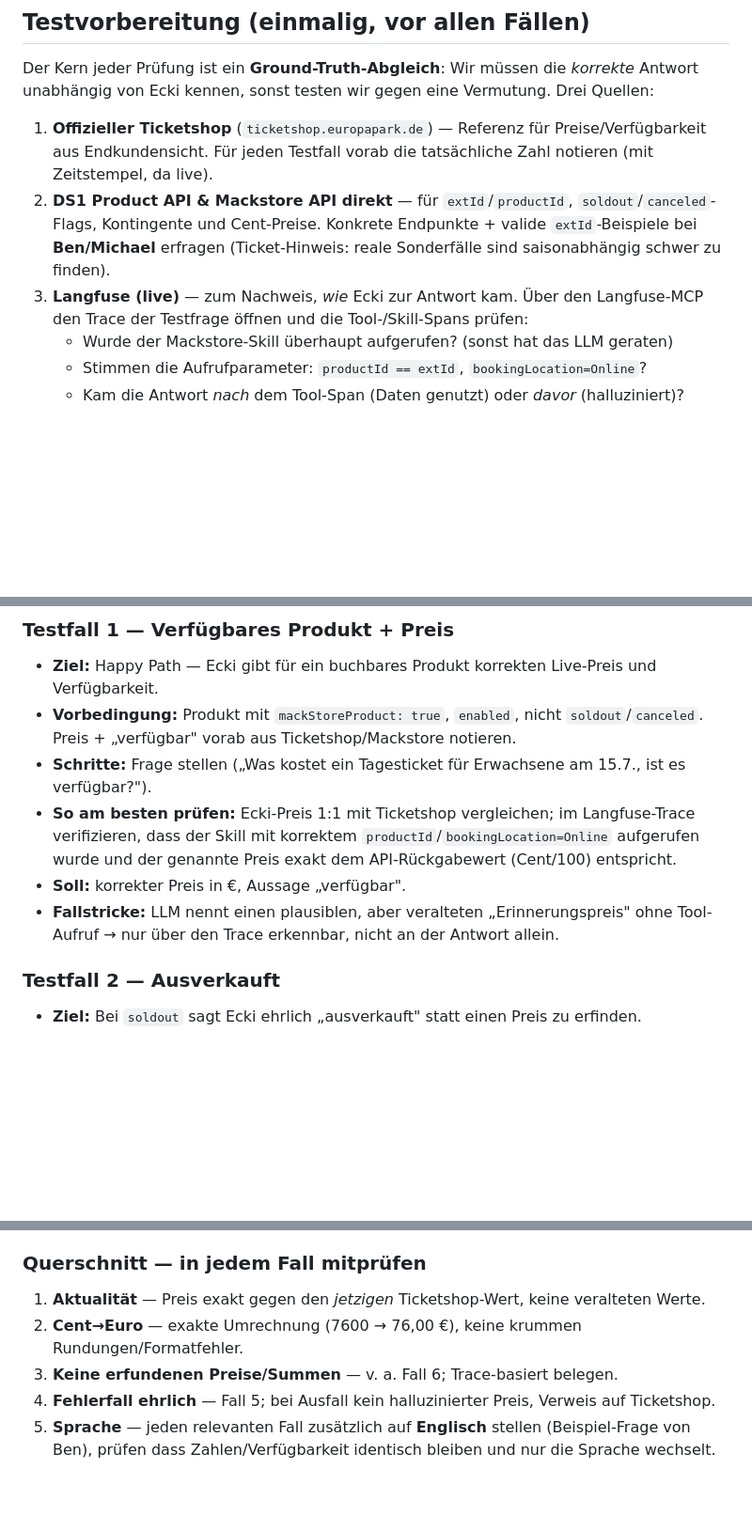
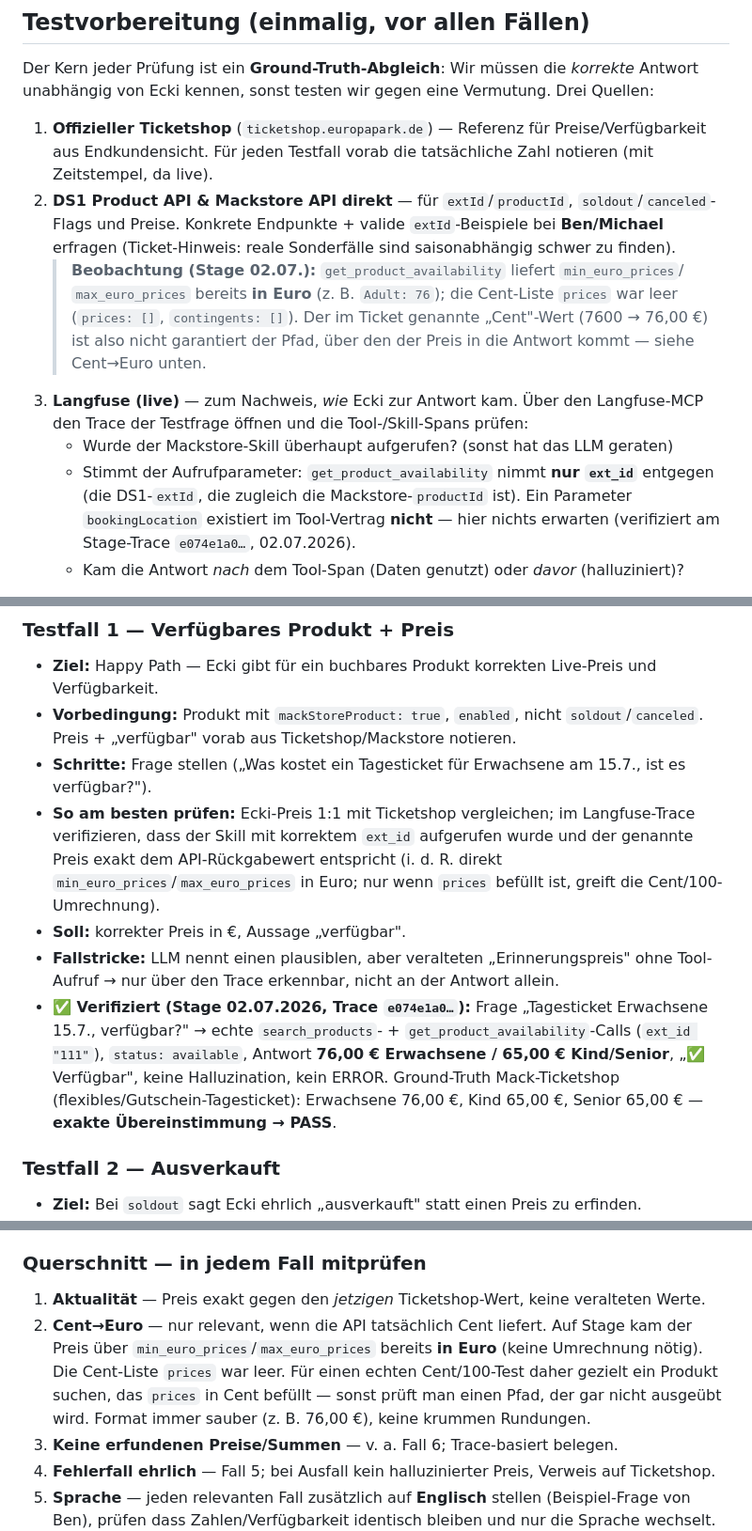
Before and after one commit to mayflower/UI-Testing-Tool, a Markdown page: docs/ki-257-mackstore-integration.md, 3 parts joined by grey strips. Shown at 94% size. GitHub-like rendering; blank space fills up the shorter version.

Commit message:
docs: KI-257 Testfall 1 auf Stage verifiziert (PASS) + Korrekturen
- Testfall 1 gegen Stage-Trace e074e1a0 ausgewertet: PASS, Preis
  76/65/65 EUR deckt sich exakt mit Mack-Ticketshop (Ground-Truth).
- bookingLocation=Online entfernt: get_product_availability nimmt nur ext_id.
- Cent->Euro relativiert: API liefert min/max_euro_prices in Euro,
  prices-Liste leer; echter Cent-Test braucht Produkt mit befuellter prices.

Co-Authored-By: Claude Opus 4.8 (1M context) <noreply@anthropic.com>

```diff
--- a/docs/ki-257-mackstore-integration.md
+++ b/docs/ki-257-mackstore-integration.md
@@ -61,13 +61,20 @@ unabhängig von Ecki kennen, sonst testen wir gegen eine Vermutung. Drei Quellen
 
 1. **Offizieller Ticketshop** (`ticketshop.europapark.de`) — Referenz für Preise/Verfügbarkeit aus
    Endkundensicht. Für jeden Testfall vorab die tatsächliche Zahl notieren (mit Zeitstempel, da live).
-2. **DS1 Product API & Mackstore API direkt** — für `extId`/`productId`, `soldout`/`canceled`-Flags,
-   Kontingente und Cent-Preise. Konkrete Endpunkte + valide `extId`-Beispiele bei **Ben/Michael**
+2. **DS1 Product API & Mackstore API direkt** — für `extId`/`productId`, `soldout`/`canceled`-Flags
+   und Preise. Konkrete Endpunkte + valide `extId`-Beispiele bei **Ben/Michael**
    erfragen (Ticket-Hinweis: reale Sonderfälle sind saisonabhängig schwer zu finden).
+   > **Beobachtung (Stage 02.07.):** `get_product_availability` liefert `min_euro_prices`/
+   > `max_euro_prices` bereits **in Euro** (z. B. `Adult: 76`); die Cent-Liste `prices` war leer
+   > (`prices: []`, `contingents: []`). Der im Ticket genannte „Cent"-Wert (7600 → 76,00 €) ist
+   > also nicht garantiert der Pfad, über den der Preis in die Antwort kommt — siehe Cent→Euro unten.
 3. **Langfuse (live)** — zum Nachweis, *wie* Ecki zur Antwort kam. Über den Langfuse-MCP den Trace
    der Testfrage öffnen und die Tool-/Skill-Spans prüfen:
    - Wurde der Mackstore-Skill überhaupt aufgerufen? (sonst hat das LLM geraten)
-   - Stimmen die Aufrufparameter: `productId == extId`, `bookingLocation=Online`?
+   - Stimmt der Aufrufparameter: `get_product_availability` nimmt **nur `ext_id`** entgegen
+     (die DS1-`extId`, die zugleich die Mackstore-`productId` ist). Ein Parameter
+     `bookingLocation` existiert im Tool-Vertrag **nicht** — hier nichts erwarten (verifiziert
+     am Stage-Trace `e074e1a0…`, 02.07.2026).
    - Kam die Antwort *nach* dem Tool-Span (Daten genutzt) oder *davor* (halluziniert)?
 
 **Datenmatrix anlegen:** Vor der Session pro Fall eine Zeile mit *erwartetem* Wert (aus Quelle 1/2)
@@ -85,11 +92,17 @@ festhalten. Ecki-Antwort daneben, Abweichung markieren. Ergebnis später als
   Preis + „verfügbar" vorab aus Ticketshop/Mackstore notieren.
 - **Schritte:** Frage stellen („Was kostet ein Tagesticket für Erwachsene am 15.7., ist es verfügbar?").
 - **So am besten prüfen:** Ecki-Preis 1:1 mit Ticketshop vergleichen; im Langfuse-Trace verifizieren,
-  dass der Skill mit korrektem `productId`/`bookingLocation=Online` aufgerufen wurde und der genannte
-  Preis exakt dem API-Rückgabewert (Cent/100) entspricht.
+  dass der Skill mit korrektem `ext_id` aufgerufen wurde und der genannte Preis exakt dem
+  API-Rückgabewert entspricht (i. d. R. direkt `min_euro_prices`/`max_euro_prices` in Euro; nur wenn
+  `prices` befüllt ist, greift die Cent/100-Umrechnung).
 - **Soll:** korrekter Preis in €, Aussage „verfügbar".
 - **Fallstricke:** LLM nennt einen plausiblen, aber veralteten „Erinnerungspreis" ohne Tool-Aufruf →
   nur über den Trace erkennbar, nicht an der Antwort allein.
+- **✅ Verifiziert (Stage 02.07.2026, Trace `e074e1a0…`):** Frage „Tagesticket Erwachsene 15.7.,
+  verfügbar?" → echte `search_products`- + `get_product_availability`-Calls (`ext_id "111"`),
+  `status: available`, Antwort **76,00 € Erwachsene / 65,00 € Kind/Senior**, „✅ Verfügbar", keine
+  Halluzination, kein ERROR. Ground-Truth Mack-Ticketshop (flexibles/Gutschein-Tagesticket):
+  Erwachsene 76,00 €, Kind 65,00 €, Senior 65,00 € — **exakte Übereinstimmung → PASS**.
 
 ### Testfall 2 — Ausverkauft
 - **Ziel:** Bei `soldout` sagt Ecki ehrlich „ausverkauft" statt einen Preis zu erfinden.
@@ -163,7 +176,11 @@ festhalten. Ecki-Antwort daneben, Abweichung markieren. Ergebnis später als
 
 ### Querschnitt — in jedem Fall mitprüfen
 1. **Aktualität** — Preis exakt gegen den *jetzigen* Ticketshop-Wert, keine veralteten Werte.
-2. **Cent→Euro** — exakte Umrechnung (7600 → 76,00 €), keine krummen Rundungen/Formatfehler.
+2. **Cent→Euro** — nur relevant, wenn die API tatsächlich Cent liefert. Auf Stage kam der Preis über
+   `min_euro_prices`/`max_euro_prices` bereits **in Euro** (keine Umrechnung nötig). Die Cent-Liste
+   `prices` war leer. Für einen echten Cent/100-Test daher gezielt ein Produkt suchen, das `prices`
+   in Cent befüllt — sonst prüft man einen Pfad, der gar nicht ausgeübt wird. Format immer sauber
+   (z. B. 76,00 €), keine krummen Rundungen.
 3. **Keine erfundenen Preise/Summen** — v. a. Fall 6; Trace-basiert belegen.
 4. **Fehlerfall ehrlich** — Fall 5; bei Ausfall kein halluzinierter Preis, Verweis auf Ticketshop.
 5. **Sprache** — jeden relevanten Fall zusätzlich auf **Englisch** stellen (Beispiel-Frage von Ben),
```
